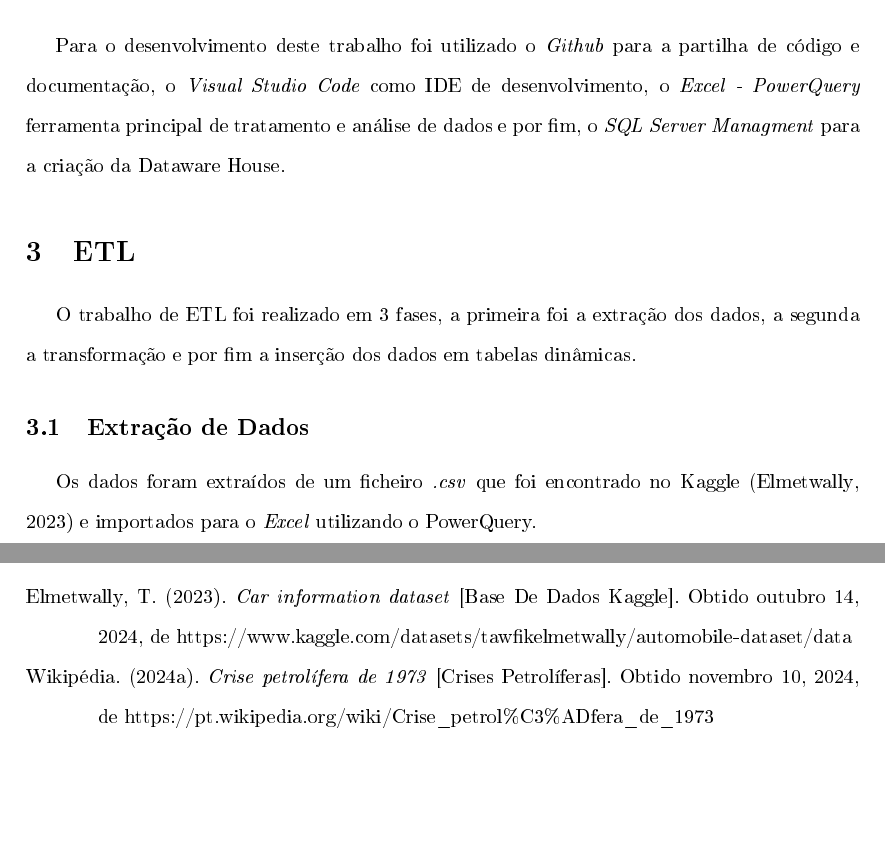
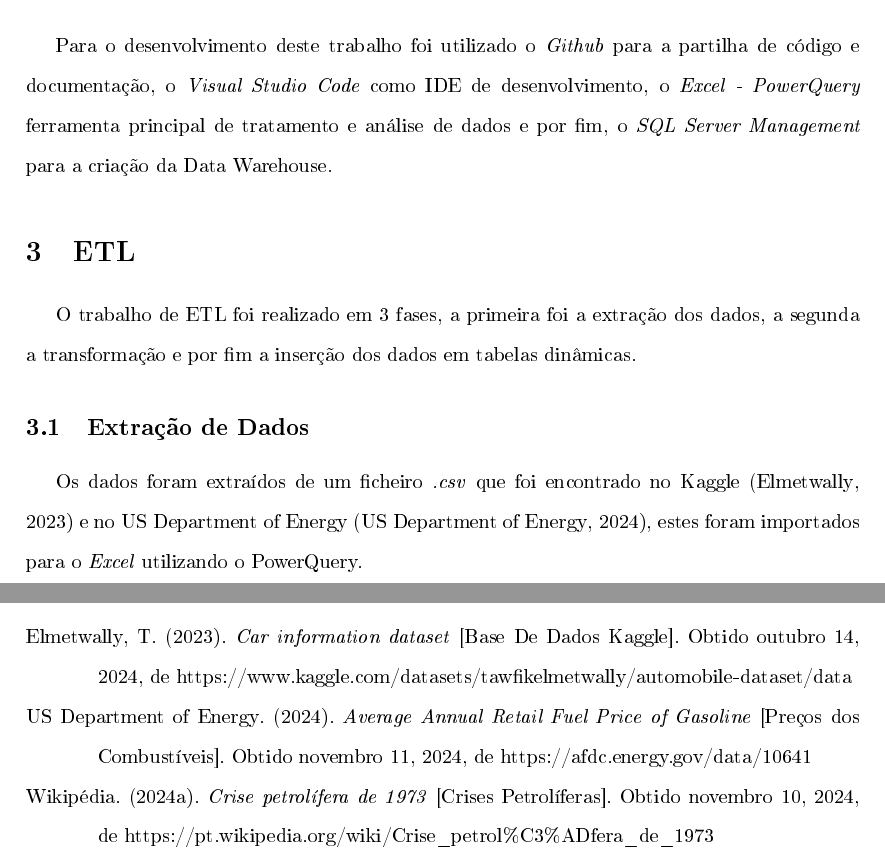
Before and after one commit to zDragonPaulo/SI-TG1, a LaTeX document (Relatorio/Relatorio.tex, which reads Relatorio/Recursos/referencias.bib): two parts of pages 4 and 12 of 12, joined at a grey line, cut so that both start at the same text, the shorter picture padded with empty space. The pictures show the PDF file Relatorio/Relatorio.pdf that the author committed with the source.

Commit message:
Correção de Erros Ortográficos e Atualização de Referências

```diff
--- a/Relatorio/Recursos/referencias.bib
+++ b/Relatorio/Recursos/referencias.bib
@@ -5,6 +5,15 @@
   url     = {https://www.kaggle.com/datasets/tawfikelmetwally/automobile-dataset/data},
   note    = {Base De Dados Kaggle},
   urldate = {2024-10-14}
+}
+
+@online{usdoe,
+  author  = {US~Department~of~Energy},
+  title   = {Average Annual Retail Fuel Price of Gasoline},
+  year    = {2024},
+  url     = {https://afdc.energy.gov/data/10641},
+  note    = {Preços dos Combustíveis},
+  urldate = {2024-11-11}
 }
 
 @online{pet73,
--- a/Relatorio/Relatorio.tex
+++ b/Relatorio/Relatorio.tex
@@ -150,15 +150,15 @@ desenvolvimento dos carros entre os anos 1970 e 1980, alterando o motor e por co
 \section{Metodologia de Trabalho}\label{met}
 Para o desenvolvimento deste trabalho foi utilizado o \textit{Github} para a partilha de código e documentação,
 o \textit{Visual Studio Code} como IDE de desenvolvimento, o \textit{Excel - PowerQuery} ferramenta principal de tratamento
-e análise de dados e por fim, o \textit{SQL Server Managment} para a criação da Dataware House.
+e análise de dados e por fim, o \textit{SQL Server Management} para a criação da Data Warehouse.
 %---------------------------------------------------------------------------------------------------------------------------
 \section{ETL}\label{etl}
 O trabalho de ETL foi realizado em 3 fases, a primeira foi a extração dos dados,
 a segunda a transformação e por fim a inserção dos dados em tabelas dinâmicas.
 %---------------------------------------------------------------------------------------------------------------------------
 \subsection{Extração de Dados}
-Os dados foram extraídos de um ficheiro \textit{.csv} que foi encontrado no Kaggle (\cite{kaggle}) e
-importados para o \textit{Excel} utilizando o PowerQuery.
+Os dados foram extraídos de um ficheiro \textit{.csv} que foi encontrado no Kaggle (\cite{kaggle}) e no US Department of Energy (\cite{usdoe}),
+estes foram importados para o \textit{Excel} utilizando o PowerQuery.
 %---------------------------------------------------------------------------------------------------------------------------
 \subsection{Transformação de Dados}
 Com o auxílio do PowerQuery foi possível transformar os dados, e foram encontrados diversos problemas,
```
Also changed, not shown: Relatorio/Relatorio.bbl, Relatorio/Relatorio.pdf, Relatorio/Relatorio.tex (8 more changed lines), 7 other files.
